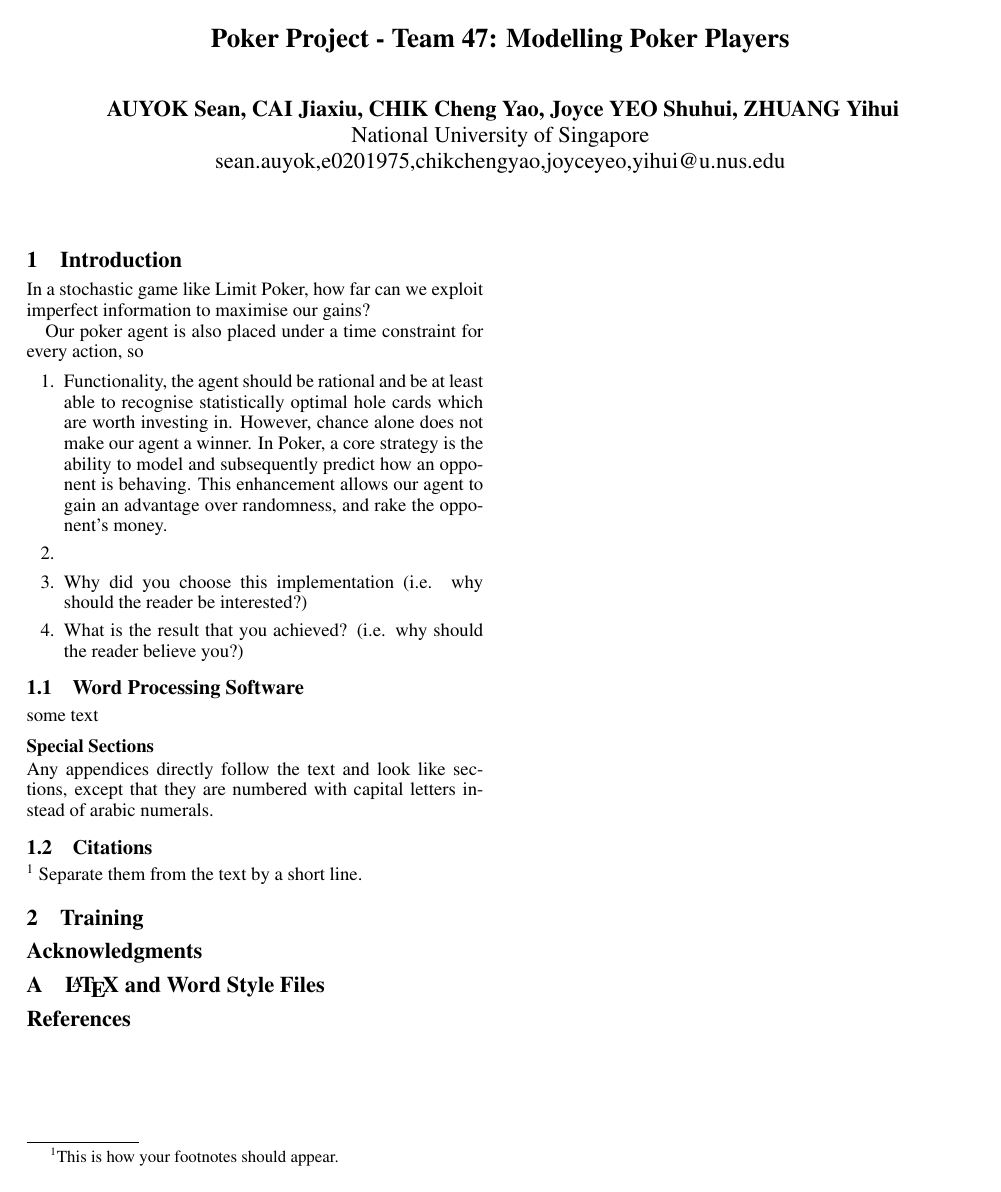
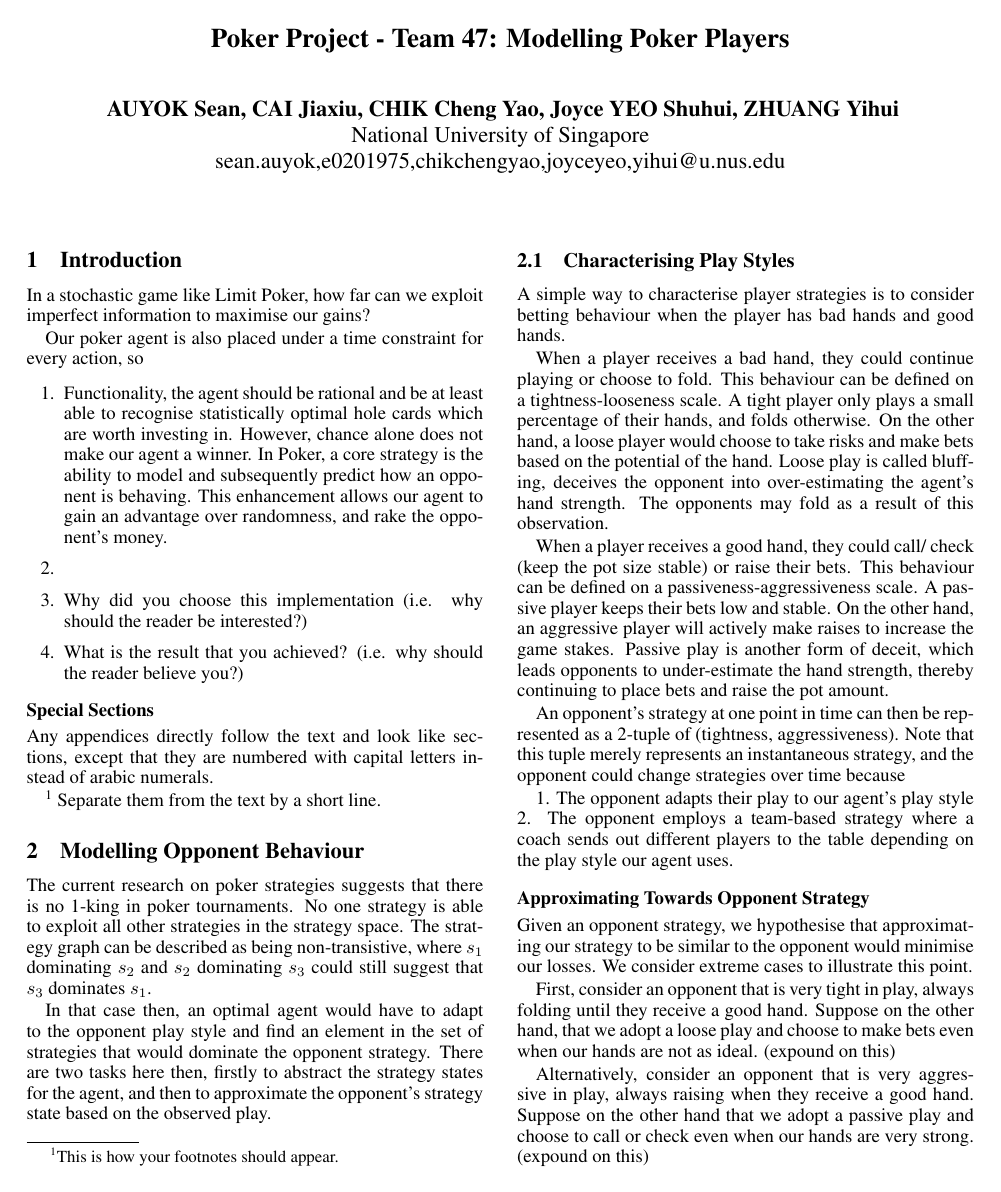
Before and after one commit to pikulet/poker, a LaTeX document (writeup/writeup.tex): the whole page before the commit and page 1 of 2 after it. Compiled offline with pdfLaTeX; a missing bibliography style is replaced by a similar one.

Commit message:
outline of writeup

```diff
--- a/writeup/writeup.tex
+++ b/writeup/writeup.tex
@@ -56,15 +56,11 @@ Our poker agent is also placed under a time constraint for every action, so
 
 \begin{enumerate}
 	\item Functionality, the agent should be rational and be at least able to recognise statistically optimal hole cards which are worth investing in. However, chance alone does not make our agent a winner. In Poker, a core strategy is the ability to model and subsequently predict how an opponent is behaving. This enhancement allows our agent to gain an advantage over randomness, and rake the opponent's money.
+
 	\item
 	\item Why did you choose this implementation (i.e. why should the reader be interested?)
 	\item What is the result that you achieved? (i.e. why should the reader believe you?)
 \end{enumerate}
-
-\subsection{Word Processing Software}
-
-some text
-
 
 
 \subsubsection{Special Sections}
@@ -73,7 +69,30 @@ Any appendices directly follow the text and look like sections, except
 that they are numbered with capital letters instead of arabic
 numerals.
 
-\subsection{Citations}
-
 \footnote{This is how your footnotes should appear.} Separate them from the text by a short line.
 
+\section{Modelling Opponent Behaviour}
+
+The current research on poker strategies suggests that there is no 1-king in poker tournaments. No one strategy is able to exploit all other strategies in the strategy space. The strategy graph can be described as being non-transistive, where $s_1$ dominating $s_2$ and $s_2$ dominating $s_3$ could still suggest that $s_3$ dominates $s_1$.
+
+In that case then, an optimal agent would have to adapt to the opponent play style and find an element in the set of strategies that would dominate the opponent strategy.  There are two tasks here then, firstly to abstract the strategy states for the agent, and then to approximate the opponent's strategy state based on the observed play.
+
+\subsection{Characterising Play Styles}
+A simple way to characterise player strategies is to consider betting behaviour when the player has bad hands and good hands.
+
+When a player receives a bad hand, they could continue playing or choose to fold. This behaviour can be defined on a tightness-looseness scale. A tight player only plays a small percentage of their hands, and folds otherwise. On the other hand, a loose player would choose to take risks and make bets based on the potential of the hand. Loose play is called bluffing, deceives the opponent into over-estimating the agent's hand strength. The opponents may fold as a result of this observation.
+
+When a player receives a good hand, they could call/ check (keep the pot size stable) or raise their bets. This behaviour can be defined on a passiveness-aggressiveness scale. A passive player keeps their bets low and stable. On the other hand, an aggressive player will actively make raises to increase the game stakes. Passive play is another form of deceit, which leads opponents to under-estimate the hand strength, thereby continuing to place bets and raise the pot amount.
+
+An opponent's strategy at one point in time can then be represented as a 2-tuple of (tightness, aggressiveness). Note that this tuple merely represents an instantaneous strategy, and the opponent could change strategies over time because
+
+1. The opponent adapts their play to our agent's play style
+2. The opponent employs a team-based strategy where a coach sends out different players to the table depending on the play style our agent uses.
+
+\subsubsection{Approximating Towards Opponent Strategy}
+
+Given an opponent strategy, we hypothesise that approximating our strategy to be similar to the opponent would minimise our losses. We consider extreme cases to illustrate this point.
+
+First, consider an opponent that is very tight in play, always folding until they receive a good hand. Suppose on the other hand, that we adopt a loose play and choose to make bets even when our hands are not as ideal. (expound on this)
+
+Alternatively, consider an opponent that is very aggressive in play, always raising when they receive a good hand. Suppose on the other hand that we adopt a passive play and choose to call or check even when our hands are very strong. (expound on this)
```
Also changed, not shown: writeup/writeup.pdf, writeup/writeup.tex (37 more changed lines), 3 other files.
